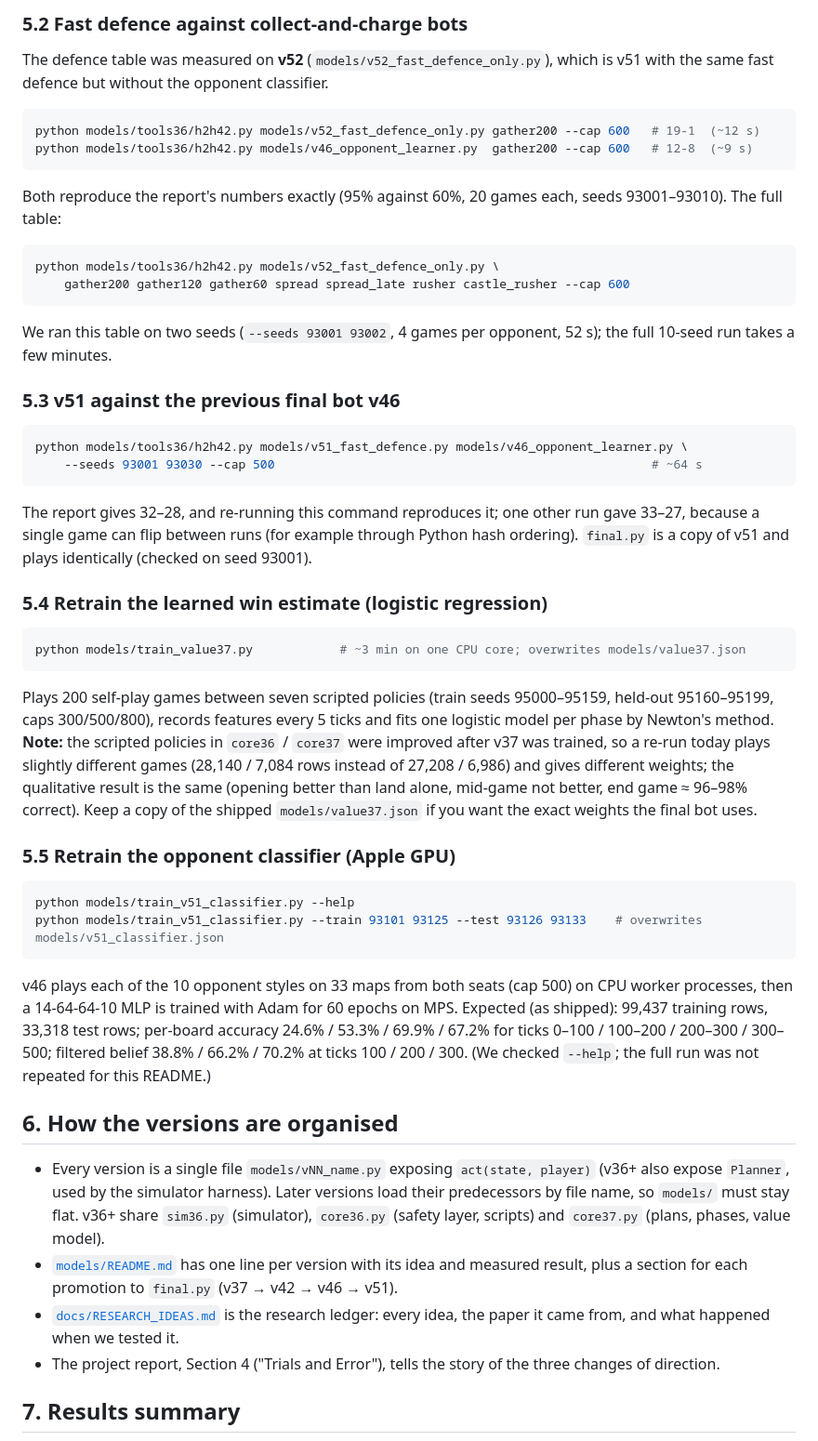
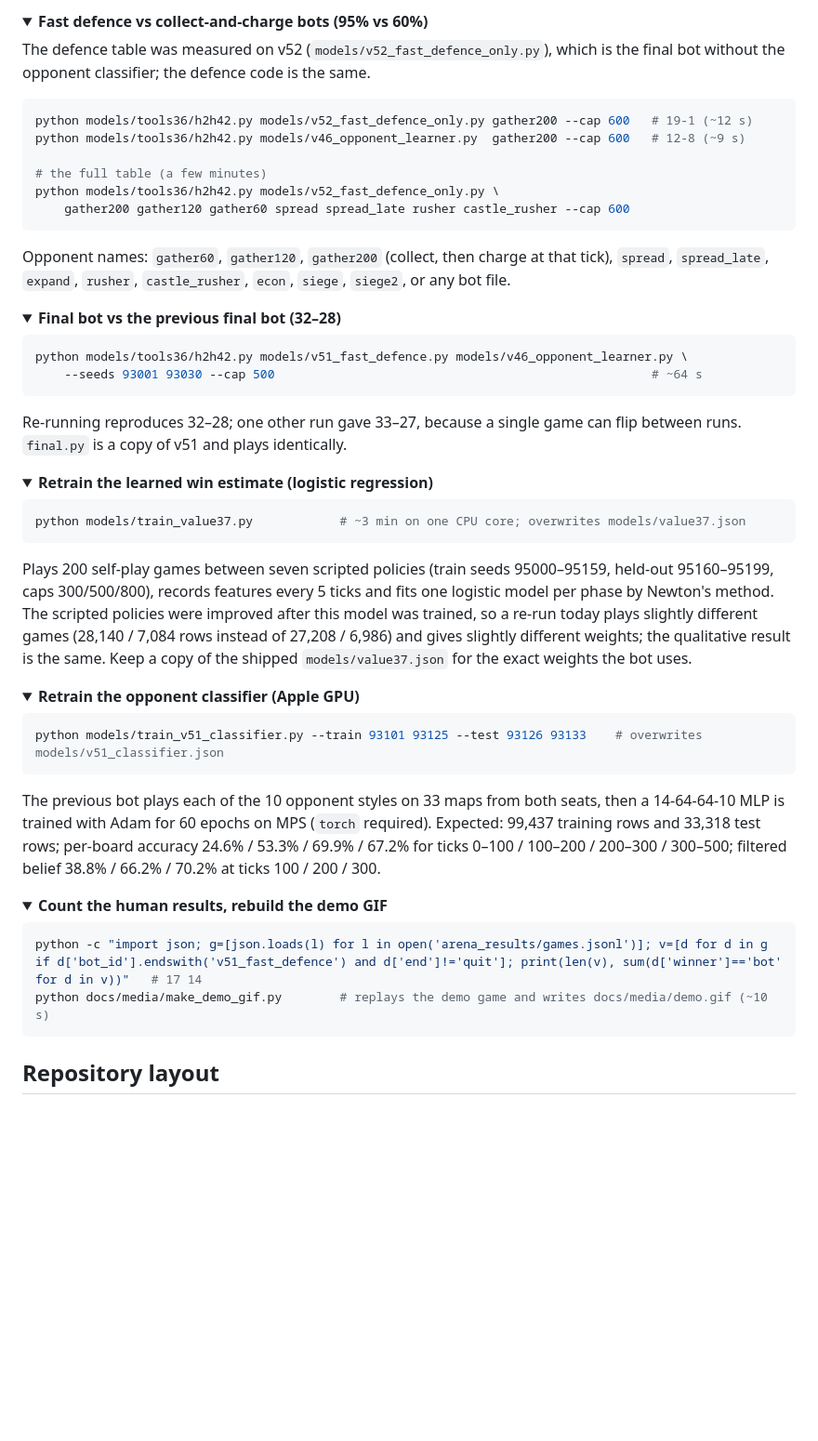
Before and after one commit to SwaritThakkar/generals-io-bot, a Markdown page: README.md, the part around one of its changes. Shown at 93% size. GitHub-like rendering; folded sections open; blank space fills up the shorter version.

````diff
--- a/README.md
+++ b/README.md
@@ -138,73 +177,70 @@ python -m pytest -q tests                 # 17 passed (~7 s)
 
-### 5.2 Fast defence against collect-and-charge bots
+<details>
+<summary><b>Fast defence vs collect-and-charge bots (95% vs 60%)</b></summary>
 
-The defence table was measured on **v52** (`models/v52_fast_defence_only.py`), which is
-v51 with the same fast defence but without the opponent classifier.
+The defence table was measured on v52 (`models/v52_fast_defence_only.py`), which is the final bot without the
+opponent classifier; the defence code is the same.
 
 ```bash
-python models/tools36/h2h42.py models/v52_fast_defence_only.py gather200 --cap 600   # 19-1  (~12 s)
-python models/tools36/h2h42.py models/v46_opponent_learner.py  gather200 --cap 600   # 12-8  (~9 s)
-```
+python models/tools36/h2h42.py models/v52_fast_defence_only.py gather200 --cap 600   # 19-1 (~12 s)
+python models/tools36/h2h42.py models/v46_opponent_learner.py  gather200 --cap 600   # 12-8 (~9 s)
 
-Both reproduce the report's numbers exactly (95% against 60%, 20 games each, seeds 93001–93010). The full table:
-
-```bash
+# the full table (a few minutes)
 python models/tools36/h2h42.py models/v52_fast_defence_only.py \
     gather200 gather120 gather60 spread spread_late rusher castle_rusher --cap 600
 ```
 
-We ran this table on two seeds (`--seeds 93001 93002`, 4 games per opponent, 52 s); the full
-10-seed run takes a few minutes.
+Opponent names: `gather60`, `gather120`, `gather200` (collect, then charge at that tick), `spread`,
+`spread_late`, `expand`, `rusher`, `castle_rusher`, `econ`, `siege`, `siege2`, or any bot file.
+</details>
 
-### 5.3 v51 against the previous final bot v46
+<details>
+<summary><b>Final bot vs the previous final bot (32–28)</b></summary>
 
 ```bash
 python models/tools36/h2h42.py models/v51_fast_defence.py models/v46_opponent_learner.py \
     --seeds 93001 93030 --cap 500                                                    # ~64 s
 ```
 
-The report gives 32–28, and re-running this command reproduces it; one other run gave 33–27, because a single game can flip between runs (for example through Python hash ordering).
-`final.py` is a copy of v51 and plays identically (checked on seed 93001).
+Re-running reproduces 32–28; one other run gave 33–27, because a single game can flip between runs.
+`final.py` is a copy of v51 and plays identically.
+</details>
 
-### 5.4 Retrain the learned win estimate (logistic regression)
+<details>
+<summary><b>Retrain the learned win estimate (logistic regression)</b></summary>
 
 ```bash
 python models/train_value37.py            # ~3 min on one CPU core; overwrites models/value37.json
 ```
 
-Plays 200 self-play games between seven scripted policies (train seeds 95000–95159, held-out
-95160–95199, caps 300/500/800), records features every 5 ticks and fits one logistic model per phase
-by Newton's method. **Note:** the scripted policies in `core36` / `core37` were improved after v37 was
-trained, so a re-run today plays slightly different games (28,140 / 7,084 rows instead of
-27,208 / 6,986) and gives different weights; the qualitative result is the same (opening better than
-land alone, mid-game not better, end game ≈ 96–98% correct). Keep a copy of the shipped
-`models/value37.json` if you want the exact weights the final bot uses.
+Plays 200 self-play games between seven scripted policies (train seeds 95000–95159, held-out 95160–95199,
+caps 300/500/800), records features every 5 ticks and fits one logistic model per phase by Newton's method.
+The scripted policies were improved after this model was trained, so a re-run today plays slightly different
+games (28,140 / 7,084 rows instead of 27,208 / 6,986) and gives slightly different weights; the qualitative
+result is the same. Keep a copy of the shipped `models/value37.json` for the exact weights the bot uses.
+</details>
 
-### 5.5 Retrain the opponent classifier (Apple GPU)
+<details>
+<summary><b>Retrain the opponent classifier (Apple GPU)</b></summary>
 
 ```bash
-python models/train_v51_classifier.py --help
 python models/train_v51_classifier.py --train 93101 93125 --test 93126 93133    # overwrites models/v51_classifier.json
 ```
 
-v46 plays each of the 10 opponent styles on 33 maps from both seats (cap 500) on CPU worker
-processes, then a 14-64-64-10 MLP is trained with Adam for 60 epochs on MPS. Expected (as shipped):
-99,437 training rows, 33,318 test rows; per-board accuracy 24.6% / 53.3% / 69.9% / 67.2% for ticks
-0–100 / 100–200 / 200–300 / 300–500; filtered belief 38.8% / 66.2% / 70.2% at ticks 100 / 200 / 300.
-(We checked `--help`; the full run was not repeated for this README.)
+The previous bot plays each of the 10 opponent styles on 33 maps from both seats, then a 14-64-64-10 MLP is
+trained with Adam for 60 epochs on MPS (`torch` required). Expected: 99,437 training rows and 33,318 test
+rows; per-board accuracy 24.6% / 53.3% / 69.9% / 67.2% for ticks 0–100 / 100–200 / 200–300 / 300–500;
+filtered belief 38.8% / 66.2% / 70.2% at ticks 100 / 200 / 300.
+</details>
 
-## 6. How the versions are organised
+<details>
+<summary><b>Count the human results, rebuild the demo GIF</b></summary>
 
-- Every version is a single file `models/vNN_name.py` exposing `act(state, player)` (v36+ also
-  expose `Planner`, used by the simulator harness). Later versions load their predecessors by file
-  name, so `models/` must stay flat.
-  v36+ share `sim36.py` (simulator), `core36.py` (safety layer, scripts) and `core37.py` (plans,
-  phases, value model).
-- [`models/README.md`](models/README.md) has one line per version with its idea and measured result,
-  plus a section for each promotion to `final.py` (v37 → v42 → v46 → v51).
-- [`docs/RESEARCH_IDEAS.md`](docs/RESEARCH_IDEAS.md) is the research ledger: every idea, the paper it
-  came from, and what happened when we tested it.
-- The project report, Section 4 ("Trials and Error"), tells the story of the three changes of direction.
+```bash
+python -c "import json; g=[json.loads(l) for l in open('arena_results/games.jsonl')]; v=[d for d in g if d['bot_id'].endswith('v51_fast_defence') and d['end']!='quit']; print(len(v), sum(d['winner']=='bot' for d in v))"   # 17 14
+python docs/media/make_demo_gif.py        # replays the demo game and writes docs/media/demo.gif (~10 s)
+```
+</details>
 
-## 7. Results summary
+## Repository layout
 
````
Also changed, not shown: other parts of README.md (+175 -145 lines), docs/media/demo.gif (added), 1 other file.
